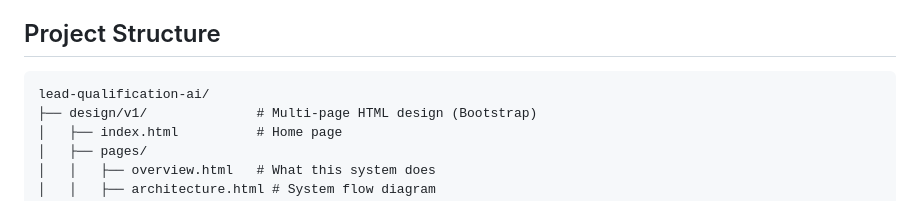
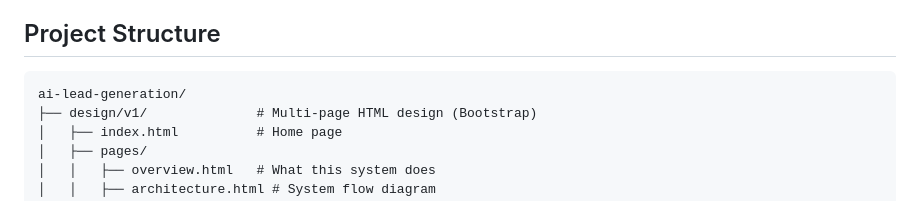
Before and after one commit to djoseph340/ai-lead-generation, a Markdown page: Requirement.md, the part around the change. Rendered like a GitHub page.

````diff
--- a/Requirement.md
+++ b/Requirement.md
@@ -19,7 +19,7 @@ This is an automated lead qualification system built in n8n. It ingests form sub
 ## Project Structure
 
 ```
-lead-qualification-ai/
+ai-lead-generation/
 ├── design/v1/              # Multi-page HTML design (Bootstrap)
 │   ├── index.html          # Home page
 │   ├── pages/
````
Also changed, not shown: README.md (+4 -4 lines).
